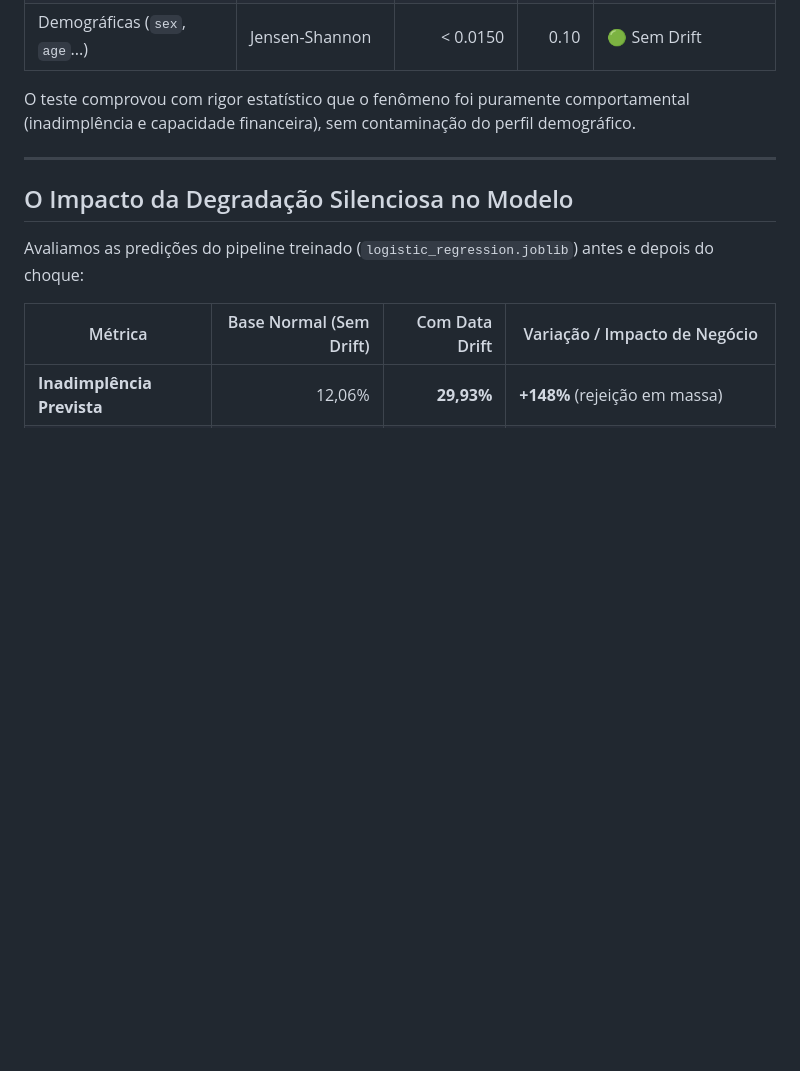
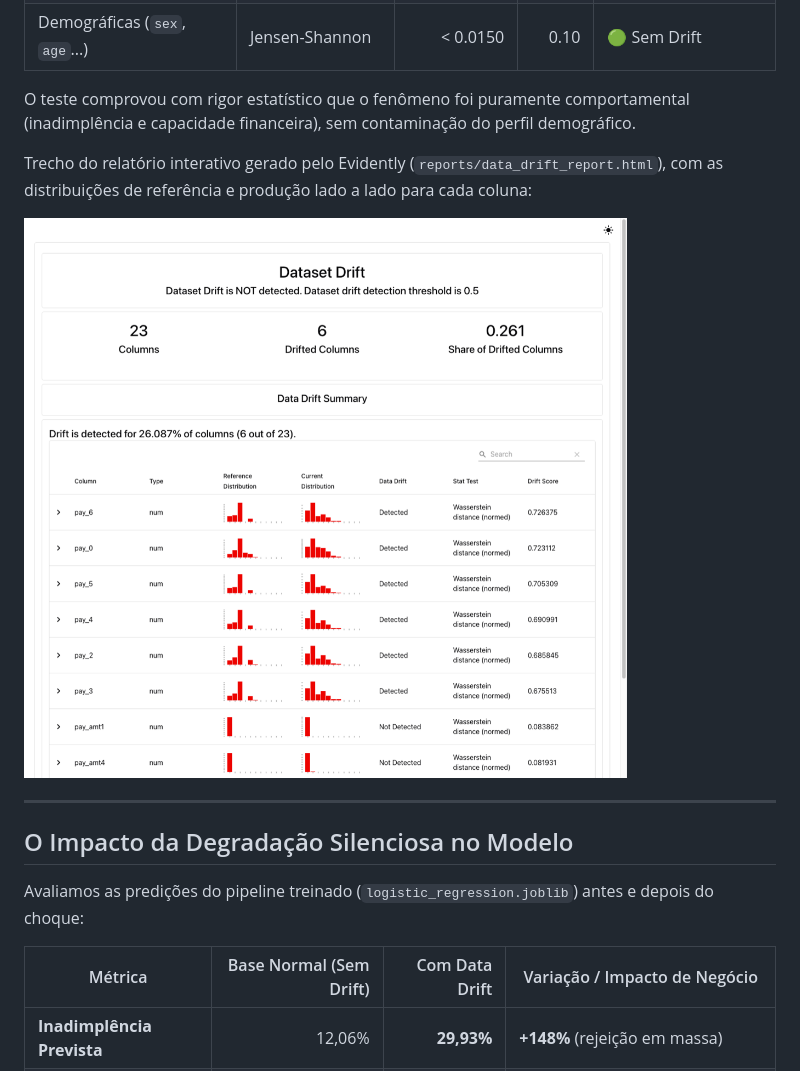
Before and after one commit to ovitortadeu/credit-scoring-drift-mlops, a Markdown page: docs/drift.md, the part around the change. Drawn GitHub-style; pictures changed too: docs/images/drift_report.png (added); blank space fills up the shorter version.

Commit message:
docs: adiciona screenshots do mlflow e do relatorio de drift na documentacao

```diff
--- a/docs/drift.md
+++ b/docs/drift.md
@@ -62,6 +62,10 @@ Para colunas numéricas, utilizou-se a métrica normalizada da **Distância de W
 
 O teste comprovou com rigor estatístico que o fenômeno foi puramente comportamental (inadimplência e capacidade financeira), sem contaminação do perfil demográfico.
 
+Trecho do relatório interativo gerado pelo Evidently (`reports/data_drift_report.html`), com as distribuições de referência e produção lado a lado para cada coluna:
+
+![Relatório de drift do Evidently mostrando as colunas pay_0 a pay_6 com drift detectado](images/drift_report.png)
+
 ---
 
 ## O Impacto da Degradação Silenciosa no Modelo
```
Also changed, not shown: docs/observabilidade.md (+15 -1 lines), docs/images/dashboard.png (added), docs/images/mlflow_drift_run.png (added), docs/images/mlflow_experiments.png (added), docs/images/mlflow_run_metrics.png (added).
